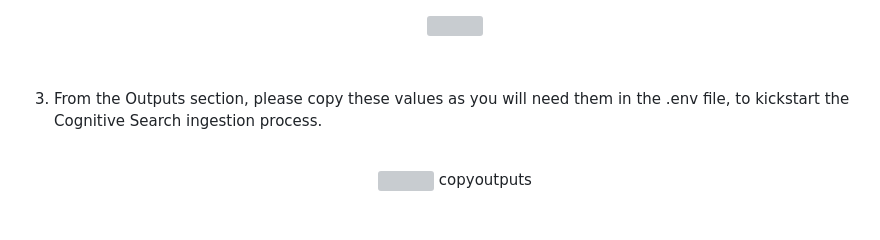
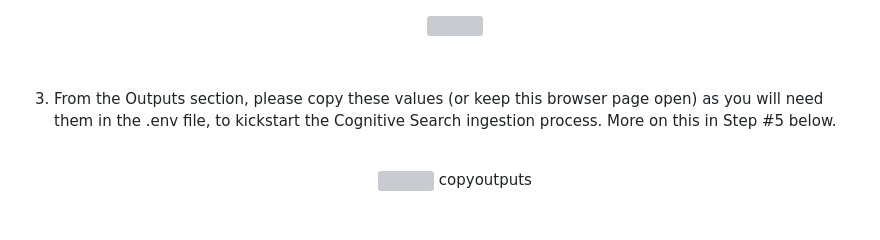
Before and after one commit to samelhousseini/km-openai, a Markdown page: README.md, the part around the change. Drawn GitHub-style; grey boxes are pictures that could not be loaded.

```diff
--- a/README.md
+++ b/README.md
@@ -45,7 +45,7 @@ The ARM template is not fully automated (yet), so a few manual steps will have t
     <img src="images/depl-outputs.jpg" width="700" />
     </p>
     <br/>
-1. From the Outputs section, please copy these values as you will need them in the .env file, to kickstart the Cognitive Search ingestion process.
+1. From the Outputs section, please copy these values (or keep this browser page open) as you will need them in the .env file, to kickstart the Cognitive Search ingestion process. More on this in Step #5 below.
     <br/>
     <br />
     <p align="center">
```
